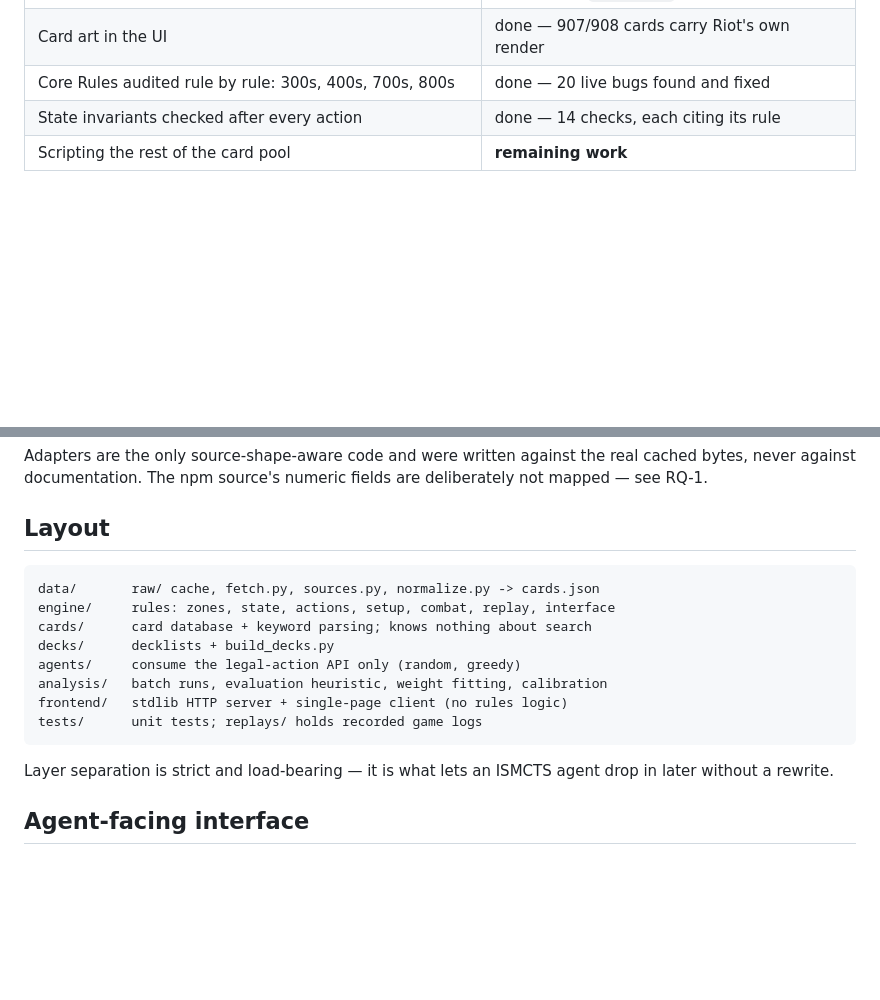
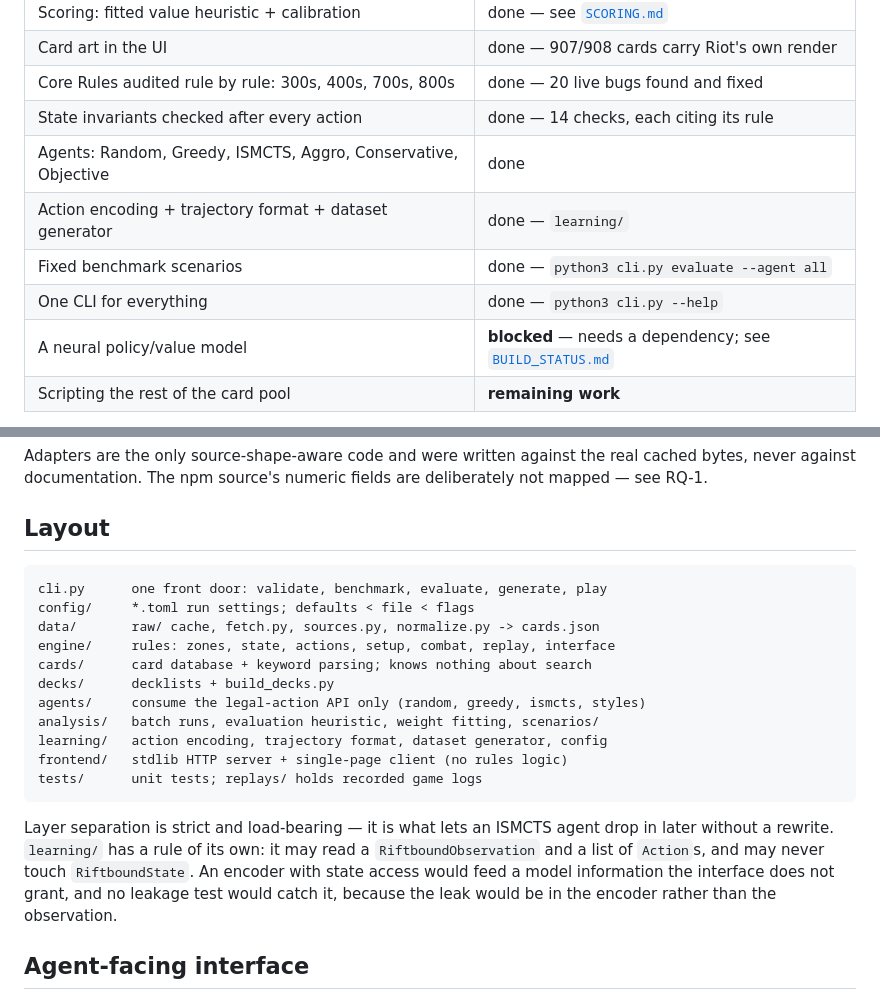
Before and after one commit to ebrisum/Basic_track_python_2020, a Markdown page: README.md, 2 parts joined by grey strips. Drawn GitHub-style; blank space fills up the shorter version.

Commit message:
README and BUILD_STATUS: what the last five commits changed
Layout gains cli.py, config/ and learning/, with the rule that keeps
learning/ honest -- observations and actions in, no RiftboundState.

Section 26 (curriculum) is now marked absent *deliberately* rather than
absent: the plan says levels restrict available content, and with 42 of 526
playable cards working there is almost nothing to restrict -- a level-1 tiny
pool and a level-4 complete pool would be the same pool today. The config key
raises on any level but 0 so a config claiming otherwise fails loudly.

````diff
--- a/README.md
+++ b/README.md
@@ -46,6 +46,11 @@ the 8% is the ceiling on simulating an *arbitrary* deck.
 | Card art in the UI | done — 907/908 cards carry Riot's own render |
 | Core Rules audited rule by rule: 300s, 400s, 700s, 800s | done — 20 live bugs found and fixed |
 | State invariants checked after every action | done — 14 checks, each citing its rule |
+| Agents: Random, Greedy, ISMCTS, Aggro, Conservative, Objective | done |
+| Action encoding + trajectory format + dataset generator | done — `learning/` |
+| Fixed benchmark scenarios | done — `python3 cli.py evaluate --agent all` |
+| One CLI for everything | done — `python3 cli.py --help` |
+| A neural policy/value model | **blocked** — needs a dependency; see [`BUILD_STATUS.md`](BUILD_STATUS.md) |
 | Scripting the rest of the card pool | **remaining work** |
 
 **786 tests passing** — 152 on the core rules, turn structure and the Chain;
@@ -194,18 +199,25 @@ fields are deliberately not mapped — see RQ-1.
 ## Layout
 
 ```
+cli.py      one front door: validate, benchmark, evaluate, generate, play
+config/     *.toml run settings; defaults < file < flags
 data/       raw/ cache, fetch.py, sources.py, normalize.py -> cards.json
 engine/     rules: zones, state, actions, setup, combat, replay, interface
 cards/      card database + keyword parsing; knows nothing about search
 decks/      decklists + build_decks.py
-agents/     consume the legal-action API only (random, greedy)
-analysis/   batch runs, evaluation heuristic, weight fitting, calibration
+agents/     consume the legal-action API only (random, greedy, ismcts, styles)
+analysis/   batch runs, evaluation heuristic, weight fitting, scenarios/
+learning/   action encoding, trajectory format, dataset generator, config
 frontend/   stdlib HTTP server + single-page client (no rules logic)
 tests/      unit tests; replays/ holds recorded game logs
 ```
 
 Layer separation is strict and load-bearing — it is what lets an ISMCTS agent
-drop in later without a rewrite.
+drop in later without a rewrite. `learning/` has a rule of its own: it may
+read a `RiftboundObservation` and a list of `Action`s, and may never touch
+`RiftboundState`. An encoder with state access would feed a model information
+the interface does not grant, and no leakage test would catch it, because the
+leak would be in the encoder rather than the observation.
 
 ## Agent-facing interface
 
````
Also changed, not shown: BUILD_STATUS.md (+1 -1 lines).
